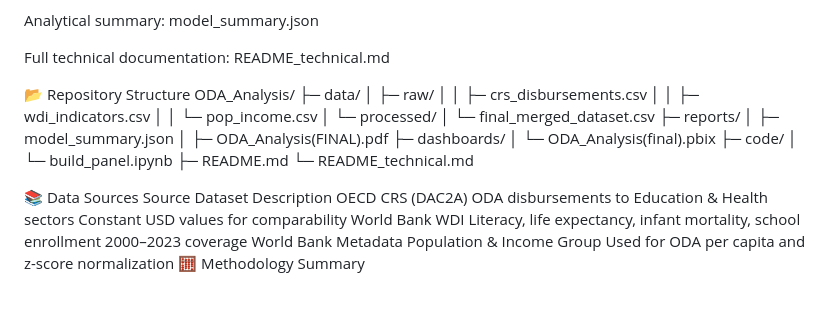
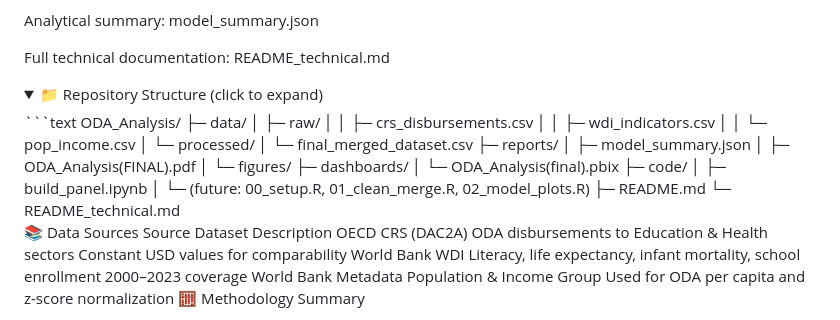
Before and after one commit to HirokiShimaUnited/ODA_, a Markdown page: README.md, the part around the change. GitHub-like rendering; folded sections open; blank space fills up the shorter version.

Commit message:
Update repository structure and data sources in README

````diff
--- a/README.md
+++ b/README.md
@@ -17,7 +17,8 @@ Analytical summary: model_summary.json
 
 Full technical documentation: README_technical.md
 
-📂 Repository Structure
+<details><summary>📁 Repository Structure (click to expand)</summary>
+```text
 ODA_Analysis/
  ├─ data/
  │   ├─ raw/
@@ -29,12 +30,15 @@ ODA_Analysis/
  ├─ reports/
  │   ├─ model_summary.json
  │   ├─ ODA_Analysis(FINAL).pdf
+ │   └─ figures/
  ├─ dashboards/
  │   └─ ODA_Analysis(final).pbix
  ├─ code/
- │   └─ build_panel.ipynb
+ │   ├─ build_panel.ipynb
+ │   └─ (future: 00_setup.R, 01_clean_merge.R, 02_model_plots.R)
  ├─ README.md
  └─ README_technical.md
+
 
 📚 Data Sources
 Source	Dataset	Description
````
